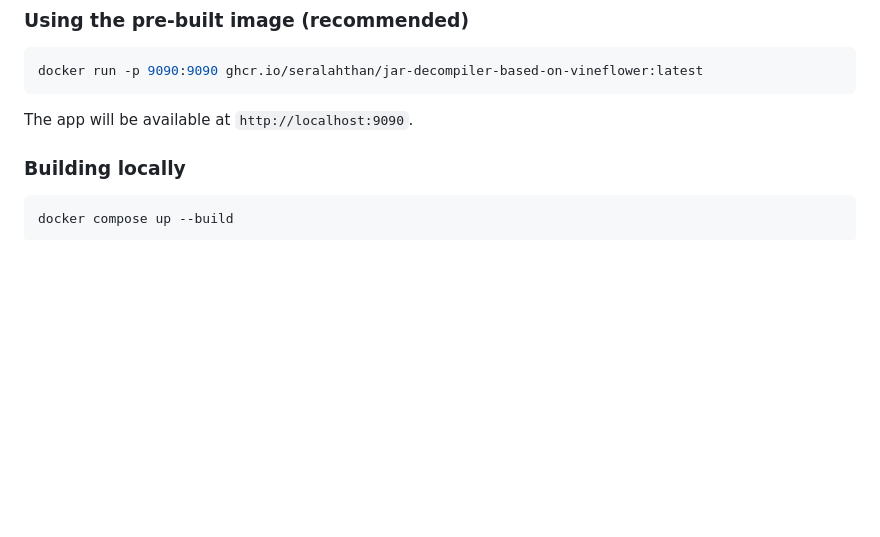
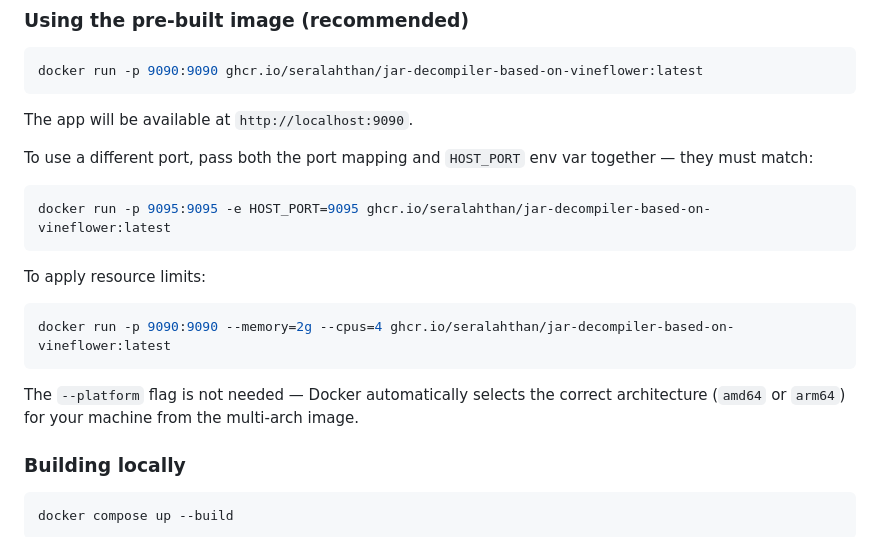
Before and after one commit to Seralahthan/jar-decompiler-based-on-vineflower, a Markdown page: README.md, the part around the change. Rendered like a GitHub page; blank space fills up the shorter version.

Commit message:
Update README.md with instructions for using HOST_PORT and applying resource limits in Docker

````diff
--- a/README.md
+++ b/README.md
@@ -25,6 +25,20 @@ docker run -p 9090:9090 ghcr.io/seralahthan/jar-decompiler-based-on-vineflower:l
 ```
 
 The app will be available at `http://localhost:9090`.
+
+To use a different port, pass both the port mapping and `HOST_PORT` env var together — they must match:
+
+```bash
+docker run -p 9095:9095 -e HOST_PORT=9095 ghcr.io/seralahthan/jar-decompiler-based-on-vineflower:latest
+```
+
+To apply resource limits:
+
+```bash
+docker run -p 9090:9090 --memory=2g --cpus=4 ghcr.io/seralahthan/jar-decompiler-based-on-vineflower:latest
+```
+
+The `--platform` flag is not needed — Docker automatically selects the correct architecture (`amd64` or `arm64`) for your machine from the multi-arch image.
 
 ### Building locally
 
````
